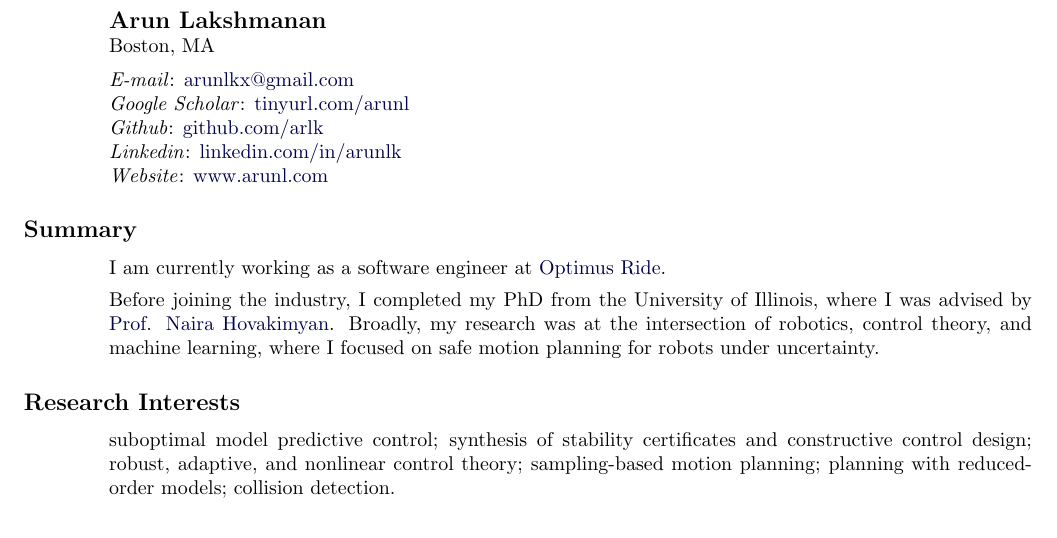
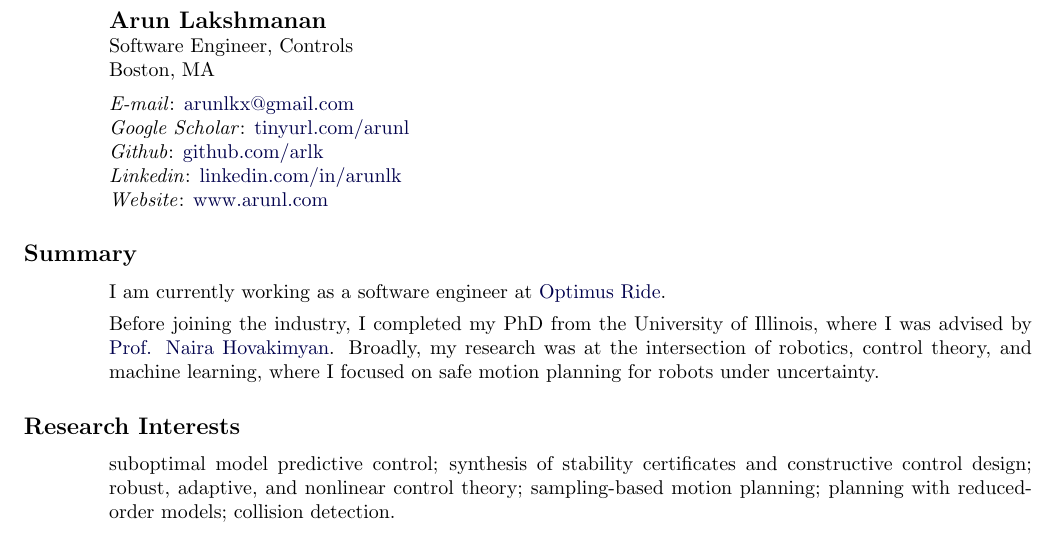
Before and after one commit to arlk/minimal-cv, a LaTeX CV (cv.tex): part of page 1 of 3, cut so that both start at the same text. Compiled offline with pdfLaTeX.

Commit message:
Updates from Overleaf

```diff
--- a/cv.tex
+++ b/cv.tex
@@ -50,6 +50,7 @@ sorting=none,
 
 \begin{rsection}{}
 \textbf{\large Arun Lakshmanan} \\
+Software Engineer, Controls \\
 Boston, MA
 \vspace{0.5em} \\
 \textit{E-mail}: \href{mailto:arunlkx@gmail.com}{arunlkx@gmail.com} \\
```
